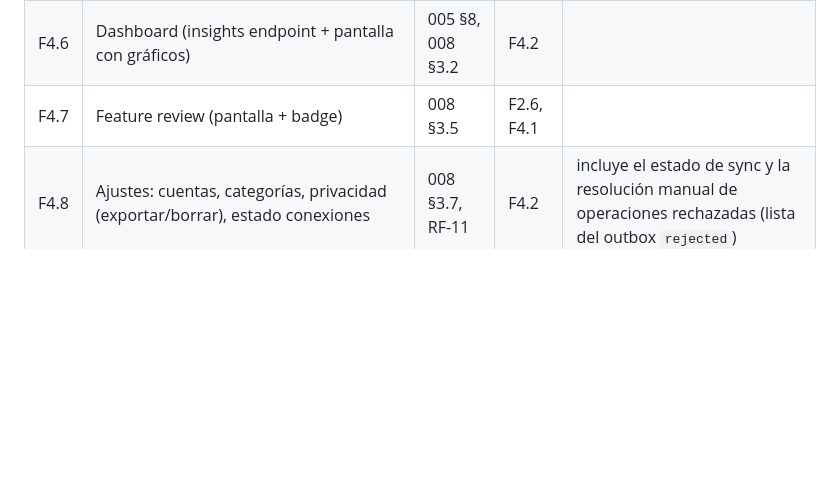
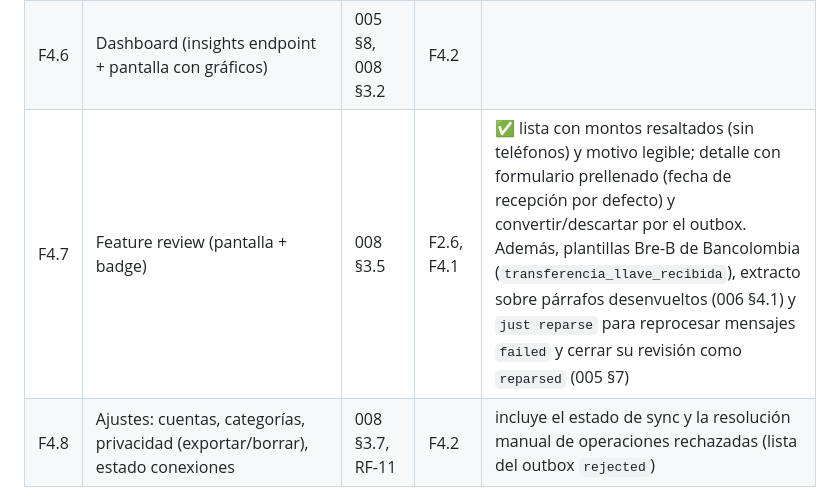
Before and after one commit to CristianmMst/luka, a Markdown page: docs/roadmap/tasks.md, the part around one of its changes. Rendered like a GitHub page; blank space fills up the shorter version.

```diff
--- a/docs/roadmap/tasks.md
+++ b/docs/roadmap/tasks.md
@@ -63,7 +63,7 @@ Convención: `F<fase>.<n>` · deps = tareas previas requeridas.
 | F4.4 | Onboarding completo (4 pasos) + detección de permiso revocado | 008 §3.1 | F3.6, F4.3 | |
 | F4.5 | Feature capture NFC: lectura/escritura de tags, deep link quick-add, formulario rápido offline | 006 §5, 008 §3.4 | F4.1 | |
 | F4.6 | Dashboard (insights endpoint + pantalla con gráficos) | 005 §8, 008 §3.2 | F4.2 | |
-| F4.7 | Feature review (pantalla + badge) | 008 §3.5 | F2.6, F4.1 | |
+| F4.7 | Feature review (pantalla + badge) | 008 §3.5 | F2.6, F4.1 | ✅ lista con montos resaltados (sin teléfonos) y motivo legible; detalle con formulario prellenado (fecha de recepción por defecto) y convertir/descartar por el outbox. Además, plantillas Bre-B de Bancolombia (`transferencia_llave_recibida`), extracto sobre párrafos desenvueltos (006 §4.1) y `just reparse` para reprocesar mensajes `failed` y cerrar su revisión como `reparsed` (005 §7) |
 | F4.8 | Ajustes: cuentas, categorías, privacidad (exportar/borrar), estado conexiones | 008 §3.7, RF-11 | F4.2 | incluye el estado de sync y la resolución manual de operaciones rechazadas (lista del outbox `rejected`) |
 
 ## Fase 5 — Motor fiscal (RF-10)
```
Also changed, not shown: other parts of docs/roadmap/tasks.md (+1 -1 lines), app/README.md (+15 -3 lines).
